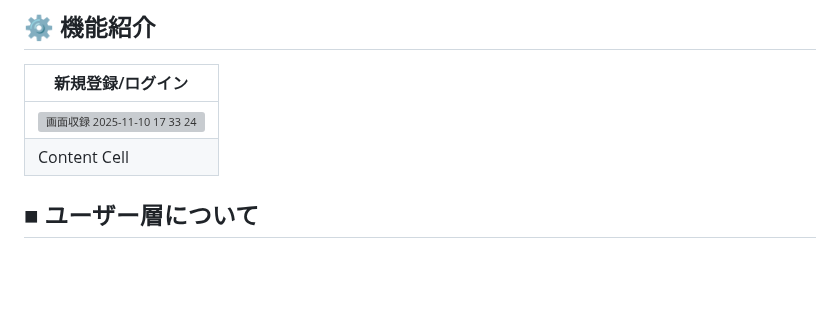
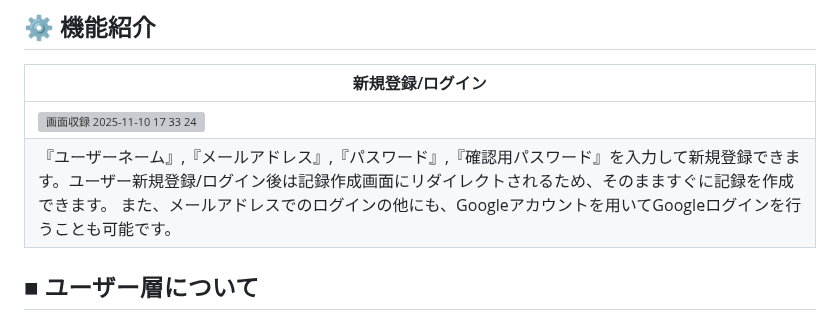
Before and after one commit to due-it-you/namimiru, a Markdown page: README.md, the part around the change. GitHub-like rendering; blank space fills up the shorter version; grey boxes are pictures that could not be loaded.

```diff
--- a/README.md
+++ b/README.md
@@ -27,7 +27,7 @@
 | 新規登録/ログイン  |
 | ------------- |
 | ![画面収録 2025-11-10 17 33 24](https://github.com/user-attachments/assets/6c24ef4d-61c6-4402-b0c3-3538a61f8b64) |
-| Content Cell  |
+| 『ユーザーネーム』,『メールアドレス』,『パスワード』,『確認用パスワード』を入力して新規登録できます。ユーザー新規登録/ログイン後は記録作成画面にリダイレクトされるため、そのまますぐに記録を作成できます。 また、メールアドレスでのログインの他にも、Googleアカウントを用いてGoogleログインを行うことも可能です。  |
 
 
 ## ■ ユーザー層について
```
